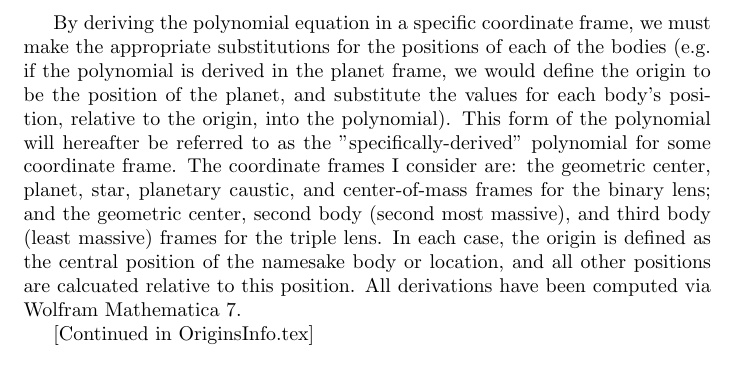
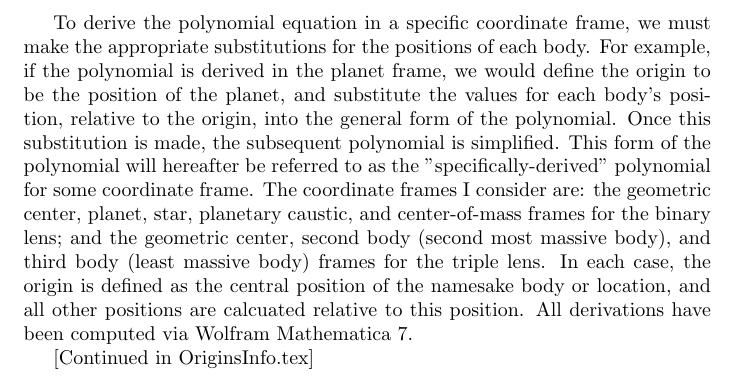
Before and after one commit to ZoeySamples/ulens, a LaTeX document (Articles/Methods.tex): part of the page, cut so that both start at the same text. Compiled offline with pdfLaTeX.

Commit message:
Updated file

```diff
--- a/Articles/Methods.tex
+++ b/Articles/Methods.tex
@@ -4,17 +4,18 @@
 
 \begin{document}
 
-By deriving the polynomial equation in a specific coordinate frame, we
-must make the appropriate substitutions for the positions of each
-of the bodies (e.g. if the polynomial is derived in the planet frame, we
+To derive the polynomial equation in a specific coordinate frame, we
+must make the appropriate substitutions for the positions of each body.
+For example, if the polynomial is derived in the planet frame, we
 would define the origin to be the position of the planet, and substitute the
-values for each body's position, relative to the origin, into the polynomial).
-This form of the polynomial will hereafter be referred to as the
+values for each body's position, relative to the origin, into the general form
+of the polynomial. Once this substitution is made, the subsequent polynomial is
+simplified. This form of the polynomial will hereafter be referred to as the
 "specifically-derived" polynomial for some coordinate frame. The coordinate
 frames I consider are: the geometric center, planet, star, planetary caustic,
 and center-of-mass frames for the binary lens; and the geometric center,
-second body (second most massive), and third body (least massive) frames for
-the triple lens. In each case, the origin is defined as the central position
+second body (second most massive body), and third body (least massive body) frames
+for the triple lens. In each case, the origin is defined as the central position
 of the namesake body or location, and all other positions are calcuated relative
 to this position. All derivations have been computed via Wolfram Mathematica 7.
 
```
Also changed, not shown: Articles/Methods.pdf (added).
